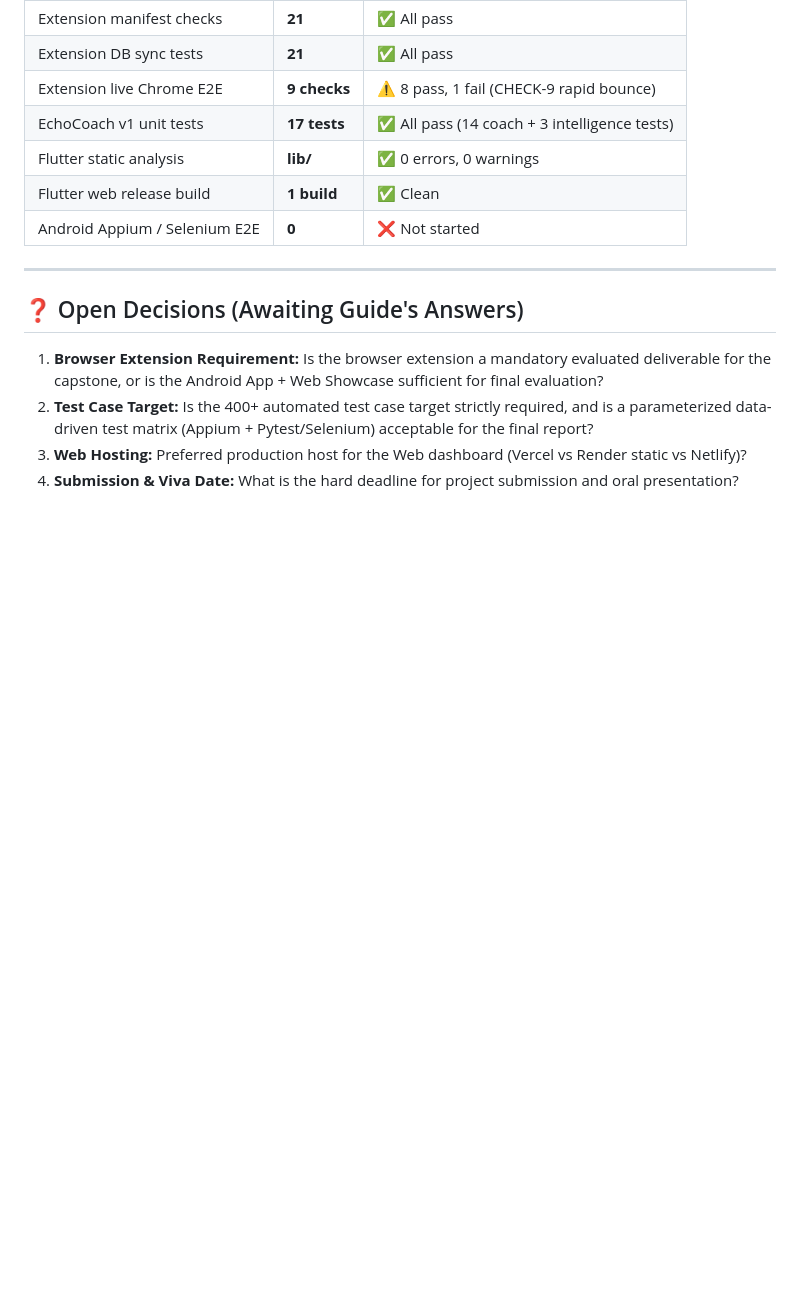
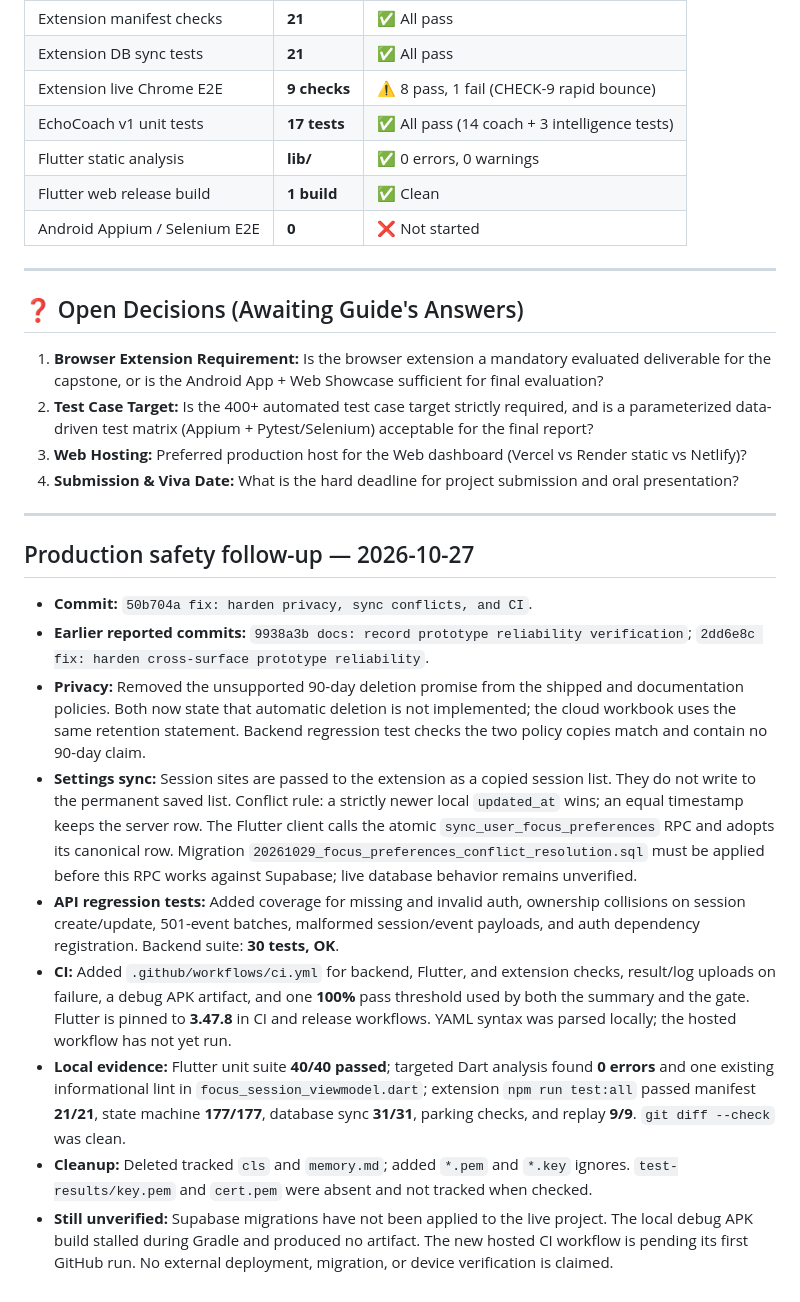
Before and after one commit to vignesh-DA/FocusEcho, a Markdown page: STATUS.md, the part around the change. Rendered like a GitHub page; blank space fills up the shorter version.

Commit message:
docs(status): record production safety evidence

```diff
--- a/STATUS.md
+++ b/STATUS.md
@@ -267,3 +267,17 @@ Executed via Puppeteer against real Chrome (Manifest V3, Service Worker, DNS map
 2. **Test Case Target:** Is the 400+ automated test case target strictly required, and is a parameterized data-driven test matrix (Appium + Pytest/Selenium) acceptable for the final report?
 3. **Web Hosting:** Preferred production host for the Web dashboard (Vercel vs Render static vs Netlify)?
 4. **Submission & Viva Date:** What is the hard deadline for project submission and oral presentation?
+
+---
+
+## Production safety follow-up — 2026-10-27
+
+- **Commit:** `50b704a fix: harden privacy, sync conflicts, and CI`.
+- **Earlier reported commits:** `9938a3b docs: record prototype reliability verification`; `2dd6e8c fix: harden cross-surface prototype reliability`.
+- **Privacy:** Removed the unsupported 90-day deletion promise from the shipped and documentation policies. Both now state that automatic deletion is not implemented; the cloud workbook uses the same retention statement. Backend regression test checks the two policy copies match and contain no 90-day claim.
+- **Settings sync:** Session sites are passed to the extension as a copied session list. They do not write to the permanent saved list. Conflict rule: a strictly newer local `updated_at` wins; an equal timestamp keeps the server row. The Flutter client calls the atomic `sync_user_focus_preferences` RPC and adopts its canonical row. Migration `20261029_focus_preferences_conflict_resolution.sql` must be applied before this RPC works against Supabase; live database behavior remains unverified.
+- **API regression tests:** Added coverage for missing and invalid auth, ownership collisions on session create/update, 501-event batches, malformed session/event payloads, and auth dependency registration. Backend suite: **30 tests, OK**.
+- **CI:** Added `.github/workflows/ci.yml` for backend, Flutter, and extension checks, result/log uploads on failure, a debug APK artifact, and one **100%** pass threshold used by both the summary and the gate. Flutter is pinned to **3.47.8** in CI and release workflows. YAML syntax was parsed locally; the hosted workflow has not yet run.
+- **Local evidence:** Flutter unit suite **40/40 passed**; targeted Dart analysis found **0 errors** and one existing informational lint in `focus_session_viewmodel.dart`; extension `npm run test:all` passed manifest **21/21**, state machine **177/177**, database sync **31/31**, parking checks, and replay **9/9**. `git diff --check` was clean.
+- **Cleanup:** Deleted tracked `cls` and `memory.md`; added `*.pem` and `*.key` ignores. `test-results/key.pem` and `cert.pem` were absent and not tracked when checked.
+- **Still unverified:** Supabase migrations have not been applied to the live project. The local debug APK build stalled during Gradle and produced no artifact. The new hosted CI workflow is pending its first GitHub run. No external deployment, migration, or device verification is claimed.
```
